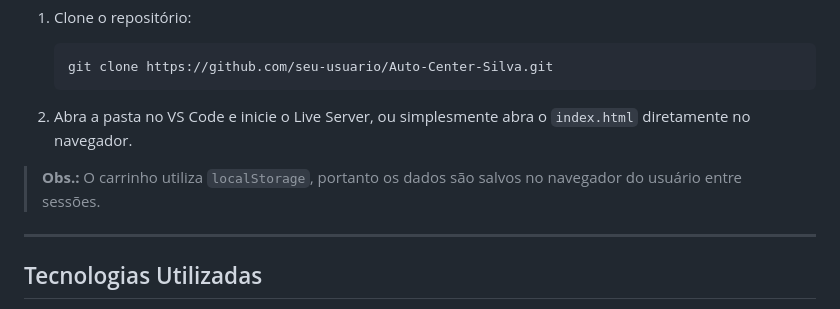
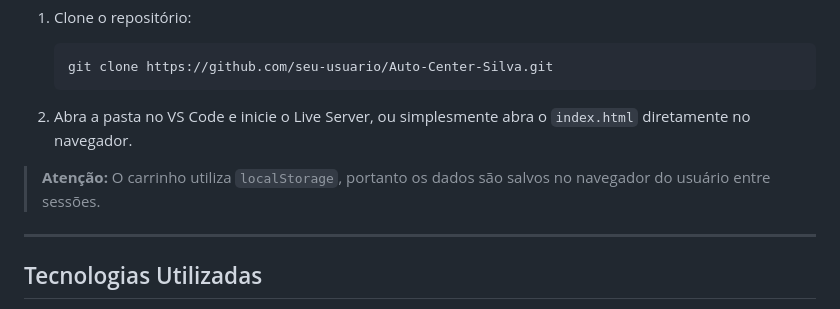
Before and after one commit to eduardoflorenciano/Auto-Center-Silva, a Markdown page: README.md, the part around the change. Drawn GitHub-style.

```diff
--- a/README.md
+++ b/README.md
@@ -92,7 +92,7 @@ Por ser um projeto estático (sem back-end), basta abrir o arquivo `index.html`
 
 2. Abra a pasta no VS Code e inicie o Live Server, ou simplesmente abra o `index.html` diretamente no navegador.
 
-> **Obs.:** O carrinho utiliza `localStorage`, portanto os dados são salvos no navegador do usuário entre sessões.
+> **Atenção:** O carrinho utiliza `localStorage`, portanto os dados são salvos no navegador do usuário entre sessões.
 
 ---
 
```
